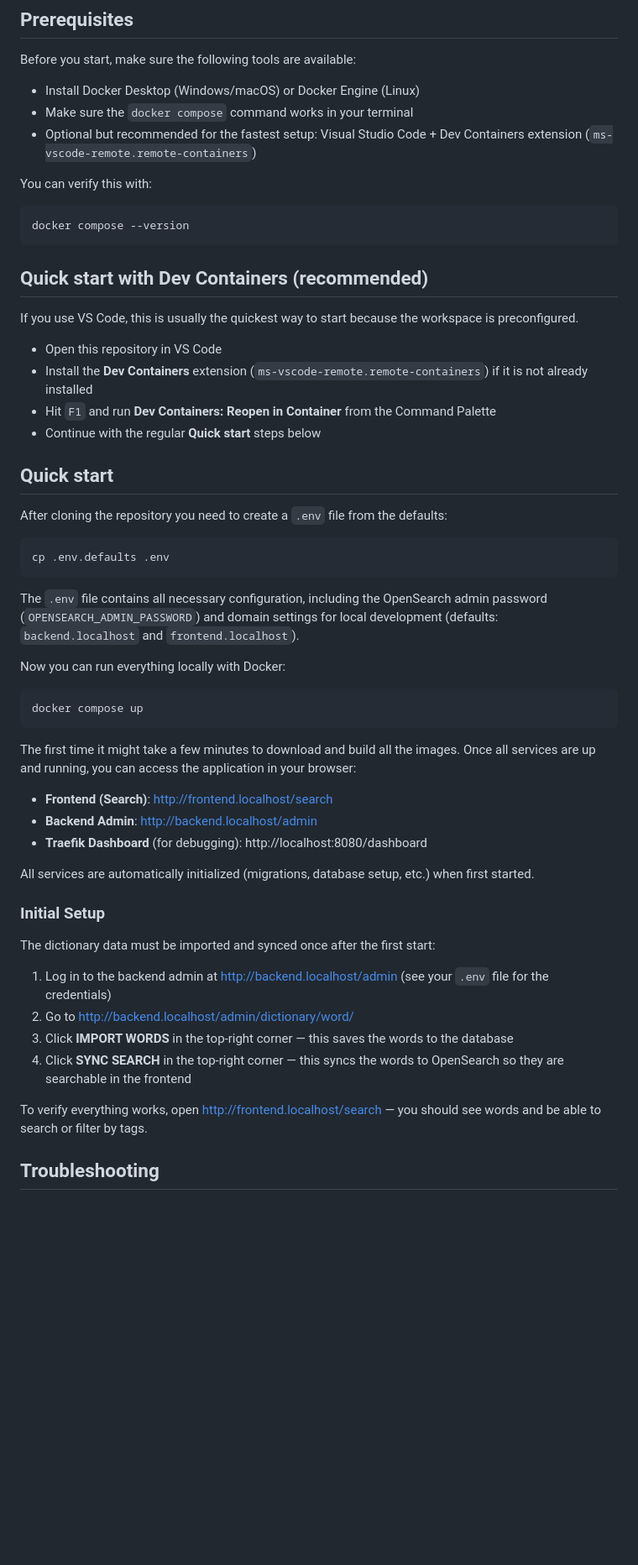
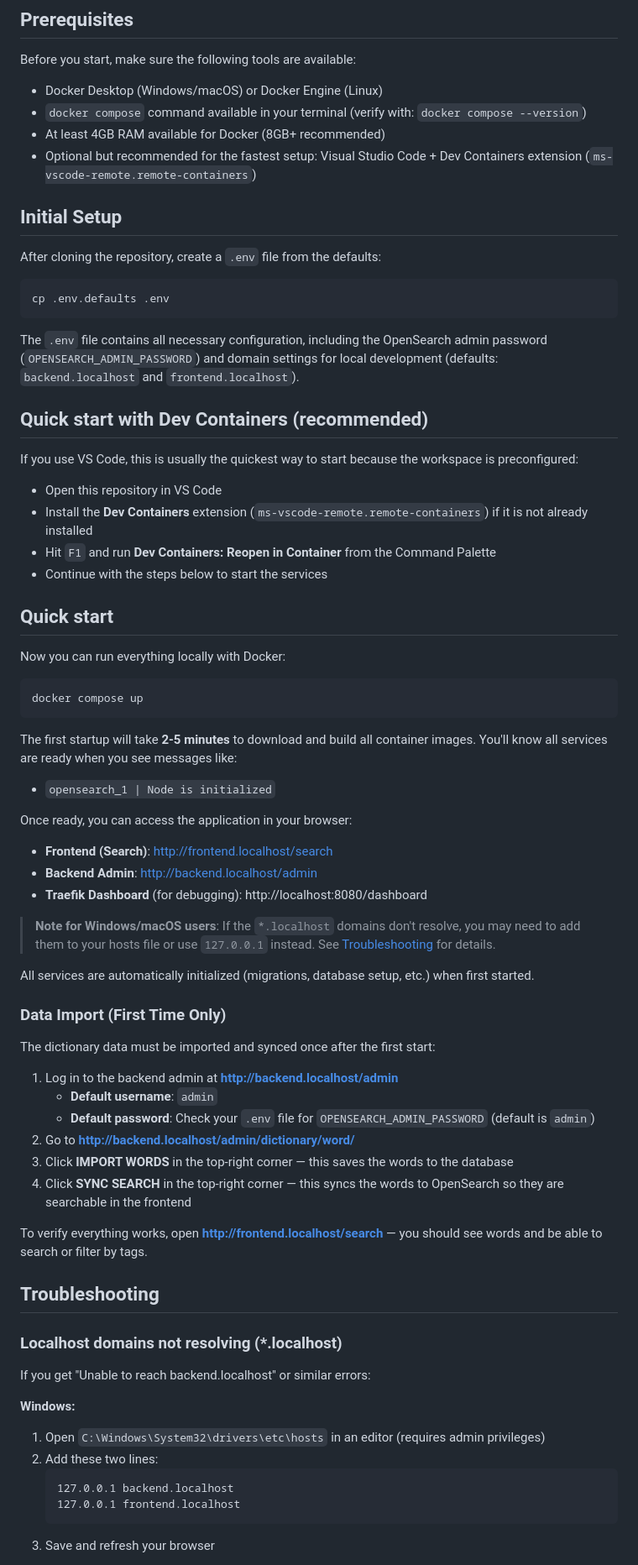
Before and after one commit to Softcom-Technologies-Organization/SenslerdeutschesWoerterbuch, a Markdown page: README.md, the part around one of its changes. Shown at 84% size. Rendered like a GitHub page; blank space fills up the shorter version.

Commit message:
Refactor README.md for improved clarity and completeness; enhance setup instructions and troubleshooting guidance

````diff
--- a/README.md
+++ b/README.md
@@ -8,28 +8,14 @@ Ja, as weri passend ù witzig di ganzi Dokumentation ùf Seislerdütsch z mache.
 
 Before you start, make sure the following tools are available:
 
-- Install Docker Desktop (Windows/macOS) or Docker Engine (Linux)
-- Make sure the `docker compose` command works in your terminal
+- Docker Desktop (Windows/macOS) or Docker Engine (Linux)
+- `docker compose` command available in your terminal (verify with: `docker compose --version`)
+- At least 4GB RAM available for Docker (8GB+ recommended)
 - Optional but recommended for the fastest setup: Visual Studio Code + Dev Containers extension (`ms-vscode-remote.remote-containers`)
 
-You can verify this with:
+## Initial Setup
 
-```shell
-docker compose --version
-```
-
-## Quick start with Dev Containers (recommended)
-
-If you use VS Code, this is usually the quickest way to start because the workspace is preconfigured.
-
-- Open this repository in VS Code
-- Install the **Dev Containers** extension (`ms-vscode-remote.remote-containers`) if it is not already installed
-- Hit `F1` and run **Dev Containers: Reopen in Container** from the Command Palette
-- Continue with the regular **Quick start** steps below
-
-## Quick start
-
-After cloning the repository you need to create a `.env` file from the defaults:
+After cloning the repository, create a `.env` file from the defaults:
 
 ```shell
 cp .env.defaults .env
@@ -37,29 +23,61 @@ cp .env.defaults .env
 
 The `.env` file contains all necessary configuration, including the OpenSearch admin password (`OPENSEARCH_ADMIN_PASSWORD`) and domain settings for local development (defaults: `backend.localhost` and `frontend.localhost`).
 
+## Quick start with Dev Containers (recommended)
+
+If you use VS Code, this is usually the quickest way to start because the workspace is preconfigured:
+
+- Open this repository in VS Code
+- Install the **Dev Containers** extension (`ms-vscode-remote.remote-containers`) if it is not already installed
+- Hit `F1` and run **Dev Containers: Reopen in Container** from the Command Palette
+- Continue with the steps below to start the services
+
+## Quick start
+
 Now you can run everything locally with Docker:
 
 ```shell
 docker compose up
 ```
 
-The first time it might take a few minutes to download and build all the images. Once all services are up and running, you can access the application in your browser:
+The first startup will take **2-5 minutes** to download and build all container images. You'll know all services are ready when you see messages like:
+- `opensearch_1 | Node is initialized`
+
+Once ready, you can access the application in your browser:
 
 - **Frontend (Search)**: http://frontend.localhost/search
 - **Backend Admin**: http://backend.localhost/admin
 - **Traefik Dashboard** (for debugging): http://localhost:8080/dashboard
 
+> **Note for Windows/macOS users**: If the `*.localhost` domains don't resolve, you may need to add them to your hosts file or use `127.0.0.1` instead. See [Troubleshooting](#troubleshooting) for details.
+
 All services are automatically initialized (migrations, database setup, etc.) when first started.
 
-### Initial Setup
+### Data Import (First Time Only)
 
 The dictionary data must be imported and synced once after the first start:
 
-1. Log in to the backend admin at http://backend.localhost/admin (see your `.env` file for the credentials)
-2. Go to http://backend.localhost/admin/dictionary/word/
+1. Log in to the backend admin at **http://backend.localhost/admin**
+   - **Default username**: `admin`
+   - **Default password**: Check your `.env` file for `OPENSEARCH_ADMIN_PASSWORD` (default is `admin`)
+2. Go to **http://backend.localhost/admin/dictionary/word/**
 3. Click **IMPORT WORDS** in the top-right corner — this saves the words to the database
 4. Click **SYNC SEARCH** in the top-right corner — this syncs the words to OpenSearch so they are searchable in the frontend
 
-To verify everything works, open http://frontend.localhost/search — you should see words and be able to search or filter by tags.
+To verify everything works, open **http://frontend.localhost/search** — you should see words and be able to search or filter by tags.
 
 ## Troubleshooting
+
+### Localhost domains not resolving (*.localhost)
+
+If you get "Unable to reach backend.localhost" or similar errors:
+
+**Windows:**
+1. Open `C:\Windows\System32\drivers\etc\hosts` in an editor (requires admin privileges)
+2. Add these two lines:
+   ```
+   127.0.0.1 backend.localhost
+   127.0.0.1 frontend.localhost
+   ```
+3. Save and refresh your browser
+
````
Also changed, not shown: other parts of README.md (+68 -3 lines).
